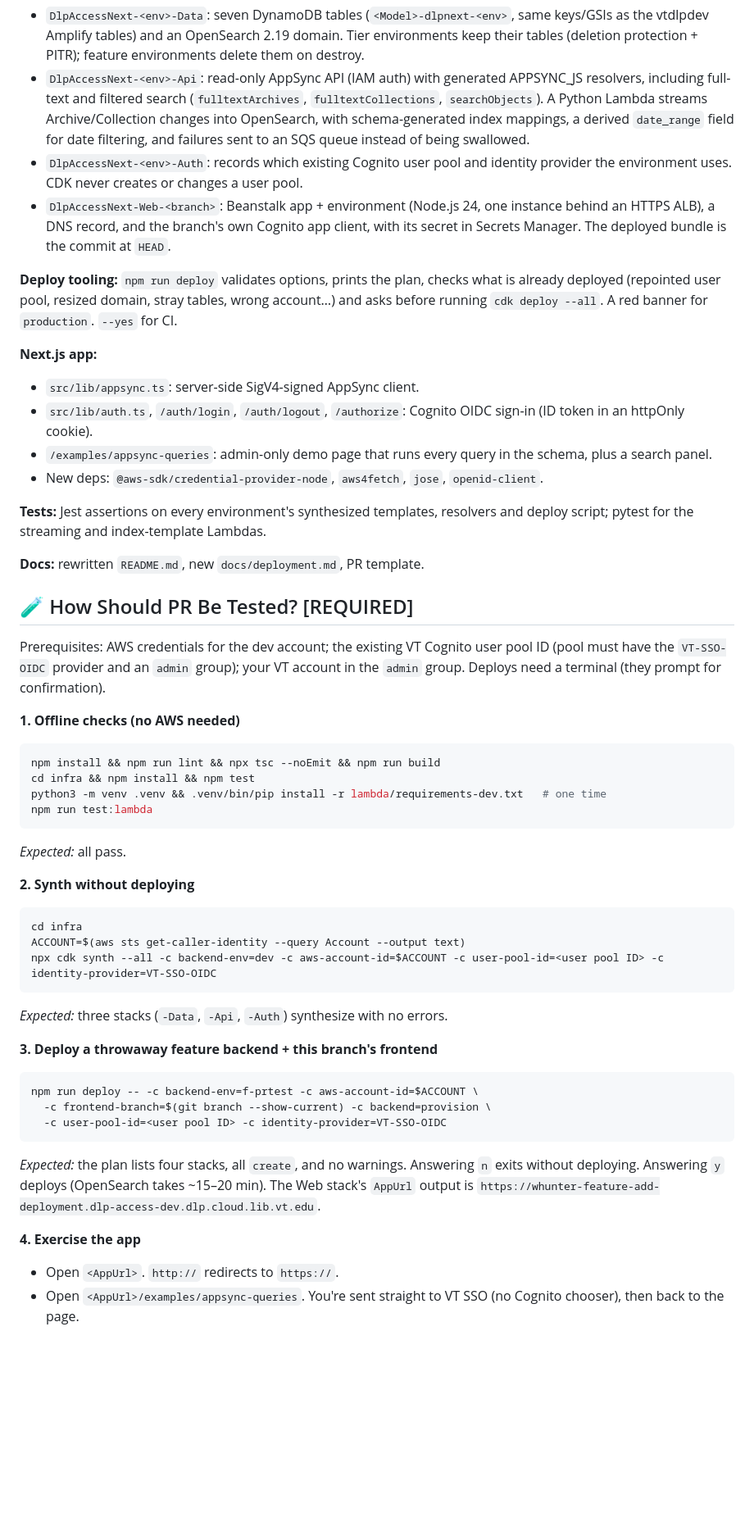
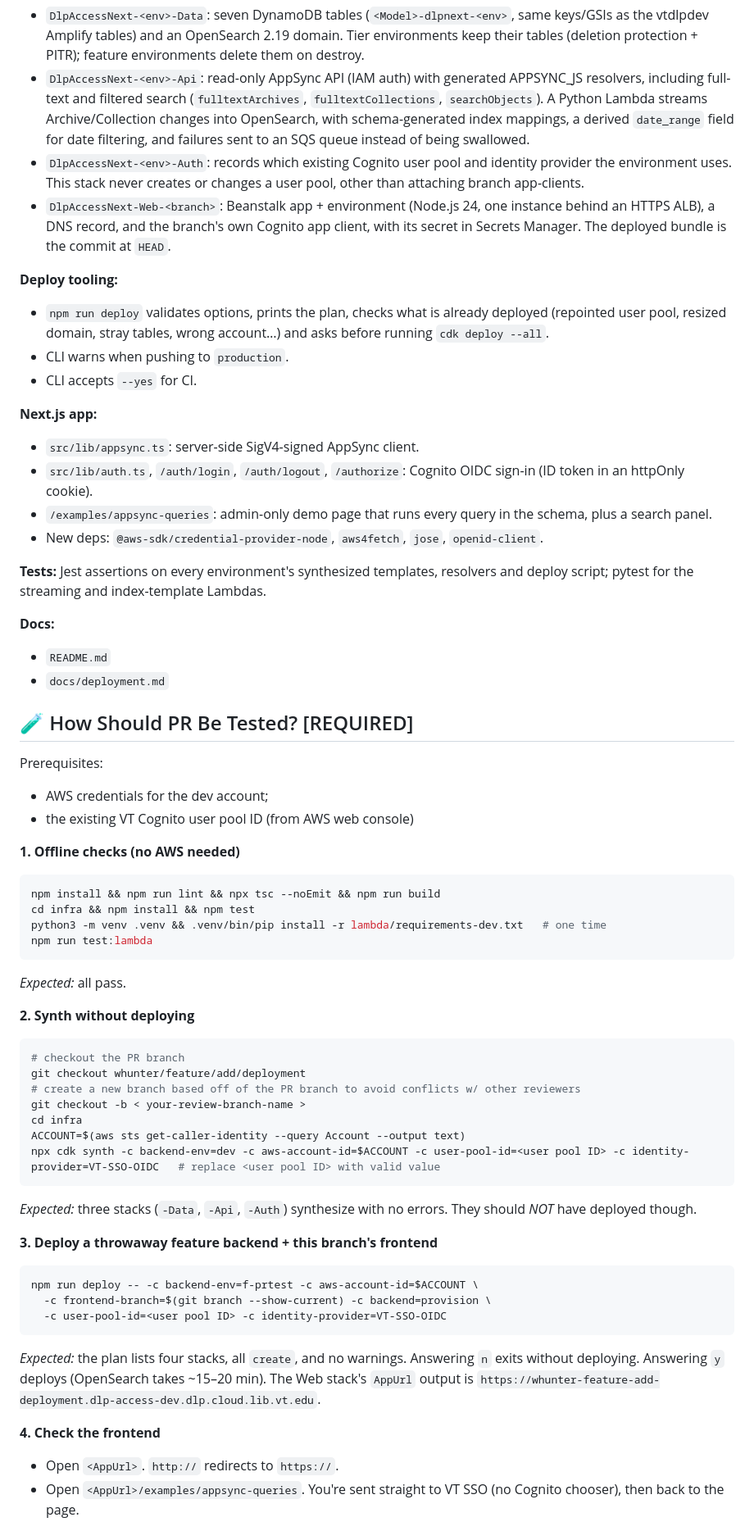
Before and after one commit to whunter/claude-sessions, a Markdown page: 2026-10-22-cdk-pr/pull-request.md, the part around one of its changes. Shown at 82% size. Drawn GitHub-style; blank space fills up the shorter version.

````diff
--- a/2026-10-22-cdk-pr/pull-request.md
+++ b/2026-10-22-cdk-pr/pull-request.md
@@ -20,10 +20,14 @@ This replaces depending on the Amplify app's resources: the data layer, search a
 
 - `DlpAccessNext-<env>-Data`: seven DynamoDB tables (`<Model>-dlpnext-<env>`, same keys/GSIs as the vtdlpdev Amplify tables) and an OpenSearch 2.19 domain. Tier environments keep their tables (deletion protection + PITR); feature environments delete them on destroy.
 - `DlpAccessNext-<env>-Api`: read-only AppSync API (IAM auth) with generated APPSYNC_JS resolvers, including full-text and filtered search (`fulltextArchives`, `fulltextCollections`, `searchObjects`). A Python Lambda streams Archive/Collection changes into OpenSearch, with schema-generated index mappings, a derived `date_range` field for date filtering, and failures sent to an SQS queue instead of being swallowed.
-- `DlpAccessNext-<env>-Auth`: records which existing Cognito user pool and identity provider the environment uses. CDK never creates or changes a user pool.
+- `DlpAccessNext-<env>-Auth`: records which existing Cognito user pool and identity provider the environment uses. This stack never creates or changes a user pool, other than attaching branch app-clients.
 - `DlpAccessNext-Web-<branch>`: Beanstalk app + environment (Node.js 24, one instance behind an HTTPS ALB), a DNS record, and the branch's own Cognito app client, with its secret in Secrets Manager. The deployed bundle is the commit at `HEAD`.
 
-**Deploy tooling:** `npm run deploy` validates options, prints the plan, checks what is already deployed (repointed user pool, resized domain, stray tables, wrong account…) and asks before running `cdk deploy --all`. A red banner for `production`. `--yes` for CI.
+**Deploy tooling:**
+
+- `npm run deploy` validates options, prints the plan, checks what is already deployed (repointed user pool, resized domain, stray tables, wrong account…) and asks before running `cdk deploy --all`.
+- CLI warns when pushing to `production`.
+- CLI accepts `--yes` for CI.
 
 **Next.js app:**
 
@@ -34,11 +38,15 @@ This replaces depending on the Amplify app's resources: the data layer, search a
 
 **Tests:** Jest assertions on every environment's synthesized templates, resolvers and deploy script; pytest for the streaming and index-template Lambdas.
 
-**Docs:** rewritten `README.md`, new `docs/deployment.md`, PR template.
+**Docs:**
+- `README.md`
+- `docs/deployment.md`
 
 ## 🧪 How Should PR Be Tested? [REQUIRED]
 
-Prerequisites: AWS credentials for the dev account; the existing VT Cognito user pool ID (pool must have the `VT-SSO-OIDC` provider and an `admin` group); your VT account in the `admin` group. Deploys need a terminal (they prompt for confirmation).
+Prerequisites:
+- AWS credentials for the dev account;
+- the existing VT Cognito user pool ID (from AWS web console)
 
 **1. Offline checks (no AWS needed)**
 
@@ -54,12 +62,16 @@ _Expected:_ all pass.
 **2. Synth without deploying**
 
 ```bash
+# checkout the PR branch
+git checkout whunter/feature/add/deployment
+# create a new branch based off of the PR branch to avoid conflicts w/ other reviewers
+git checkout -b < your-review-branch-name >
 cd infra
 ACCOUNT=$(aws sts get-caller-identity --query Account --output text)
-npx cdk synth --all -c backend-env=dev -c aws-account-id=$ACCOUNT -c user-pool-id=<user pool ID> -c identity-provider=VT-SSO-OIDC
+npx cdk synth -c backend-env=dev -c aws-account-id=$ACCOUNT -c user-pool-id=<user pool ID> -c identity-provider=VT-SSO-OIDC   # replace <user pool ID> with valid value
 ```
 
-_Expected:_ three stacks (`-Data`, `-Api`, `-Auth`) synthesize with no errors.
+_Expected:_ three stacks (`-Data`, `-Api`, `-Auth`) synthesize with no errors. They should *NOT* have deployed though.
 
 **3. Deploy a throwaway feature backend + this branch's frontend**
 
@@ -71,7 +83,7 @@ npm run deploy -- -c backend-env=f-prtest -c aws-account-id=$ACCOUNT \
 
 _Expected:_ the plan lists four stacks, all `create`, and no warnings. Answering `n` exits without deploying. Answering `y` deploys (OpenSearch takes ~15–20 min). The Web stack's `AppUrl` output is `https://whunter-feature-add-deployment.dlp-access-dev.dlp.cloud.lib.vt.edu`.
 
-**4. Exercise the app**
+**4. Check the frontend**
 
 - Open `<AppUrl>`. `http://` redirects to `https://`.
 - Open `<AppUrl>/examples/appsync-queries`. You're sent straight to VT SSO (no Cognito chooser), then back to the page.
````
Also changed, not shown: other parts of 2026-10-22-cdk-pr/pull-request.md (+7 -16 lines), 2026-11-09-glink-consolidation/metadata-consolidation-status.md (+8 -0 lines).
